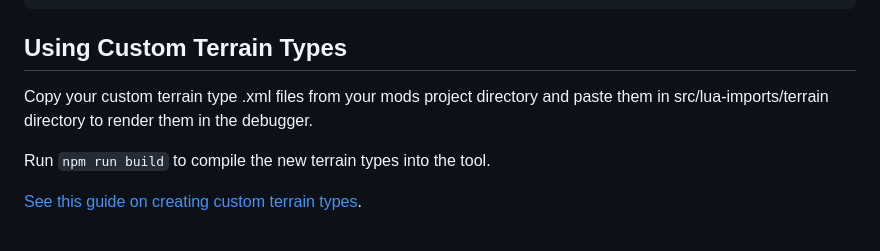
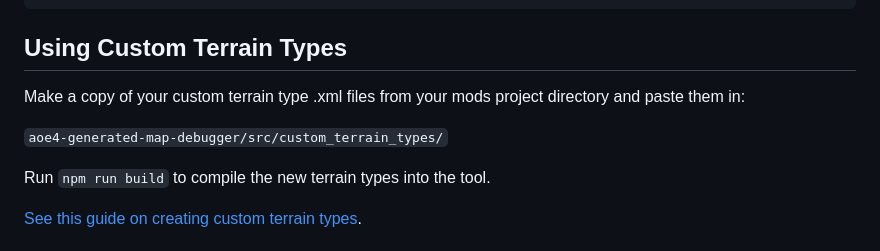
Before and after one commit to Drumsin/aoe4-generated-map-debugger, a Markdown page: README.md, the part around the change. Drawn GitHub-style.

```diff
--- a/README.md
+++ b/README.md
@@ -132,7 +132,9 @@ playerTeams[6] = 3 --player 6 on team 3
 
 ## Using Custom Terrain Types
 
-Copy your custom terrain type .xml files from your mods project directory and paste them in src/lua-imports/terrain directory to render them in the debugger.
+Make a copy of your custom terrain type .xml files from your mods project directory and paste them in:
+
+`aoe4-generated-map-debugger/src/custom_terrain_types/`
 
 Run `npm run build` to compile the new terrain types into the tool.
 
```
